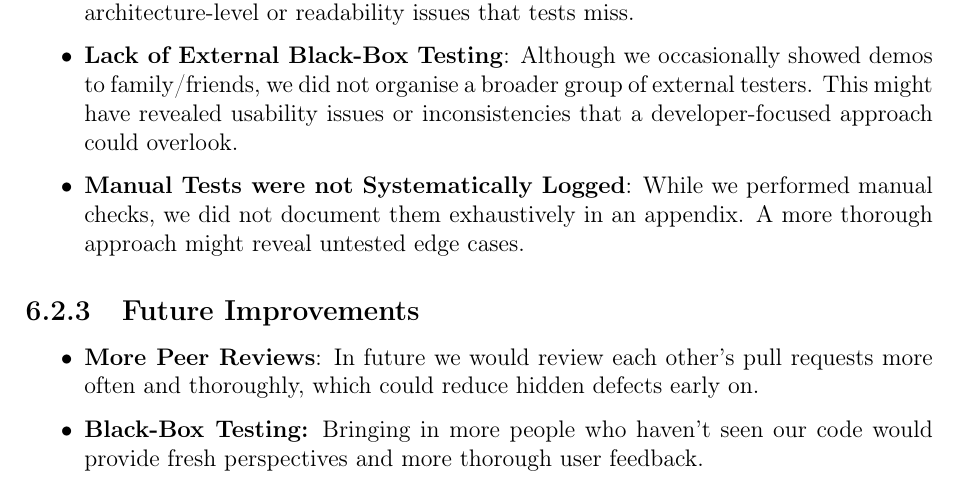
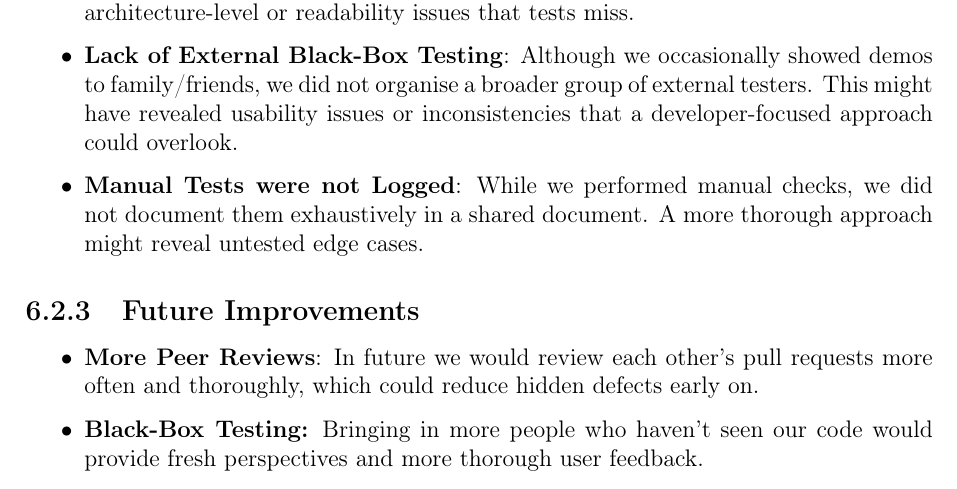
Before and after one commit to scarlettss1/KCLMGPReport, a LaTeX thesis (main.tex, which reads chapter06--testing.tex): part of page 37 of 39, cut so that both start at the same text. Compiled offline with pdfLaTeX.

Commit message:
Chapter 6

```diff
--- a/chapter06--testing.tex
+++ b/chapter06--testing.tex
@@ -63,7 +63,7 @@ Although manual checks can uncover issues that automated tests might miss, such
 
 \subsection{Strengths} \begin{itemize} \item \textbf{Extensive Automated Coverage}: Our Jest tests are well-integrated, ensuring we can trust most core functionalities. Mocking external dependencies (network, storage, theming) keeps our tests deterministic and easier to maintain. \item \textbf{UI Testing}: By using React Native Testing Library, we test not just logic but actual user interactions (tapping buttons, text input, etc.). \item \textbf{Cross-Platform Verification}: Manual checks on iOS, Android, and web prevent platform-specific issues and ensures a consistent experience. \end{itemize}
 
-\subsection{Weaknesses and Reflections} \begin{itemize} \item \textbf{Fewer Formal Inspections}: We relied heavily on automation due to limited time. This left less room for structured peer review or code inspection, which can catch architecture-level or readability issues that tests miss. \item \textbf{Lack of External Black-Box Testing}: Although we occasionally showed demos to family/friends, we did not organise a broader group of external testers. This might have revealed usability issues or inconsistencies that a developer-focused approach could overlook. \item \textbf{Manual Tests were not Systematically Logged}: While we performed manual checks, we did not document them exhaustively in an appendix. A more thorough approach might reveal untested edge cases. \end{itemize}
+\subsection{Weaknesses and Reflections} \begin{itemize} \item \textbf{Fewer Formal Inspections}: We relied heavily on automation due to limited time. This left less room for structured peer review or code inspection, which can catch architecture-level or readability issues that tests miss. \item \textbf{Lack of External Black-Box Testing}: Although we occasionally showed demos to family/friends, we did not organise a broader group of external testers. This might have revealed usability issues or inconsistencies that a developer-focused approach could overlook. \item \textbf{Manual Tests were not Logged}: While we performed manual checks, we did not document them exhaustively in a shared document. A more thorough approach might reveal untested edge cases. \end{itemize}
 
 \subsection{Future Improvements} \begin{itemize} \item \textbf{More Peer Reviews}: In future we would review each other’s pull requests more often and thoroughly, which could reduce hidden defects early on. \item \textbf{Black-Box Testing:} Bringing in more people who haven’t seen our code would provide fresh perspectives and more thorough user feedback. \item \textbf{Formalising Manual Test Cases}: Storing each manual test case (actions, expected results) in a shared document would add clarity and accountability for each test run.
 \item \textbf{Automated Testing during Development}: We would prioritise the need test more thoroughly throughout the entire project, making sure no functionalities were left untested for longer than necessary.\end{itemize}
```
